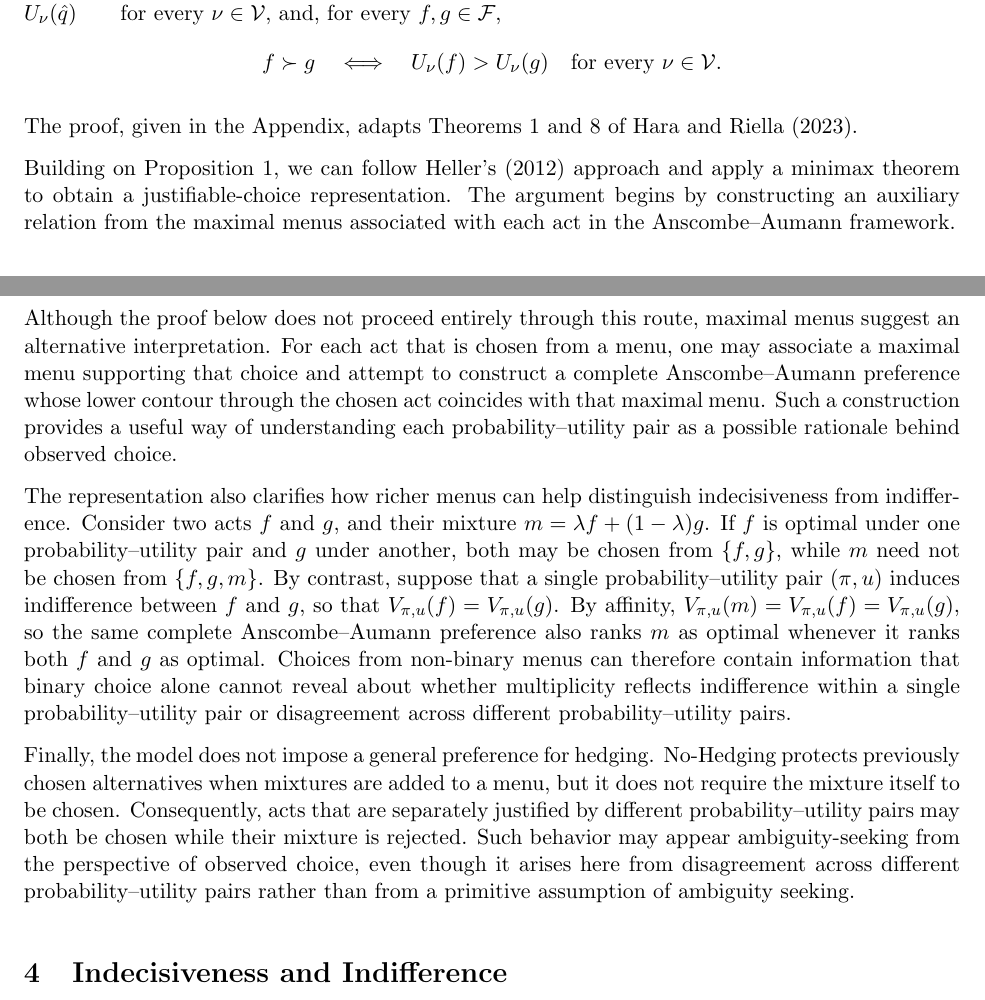
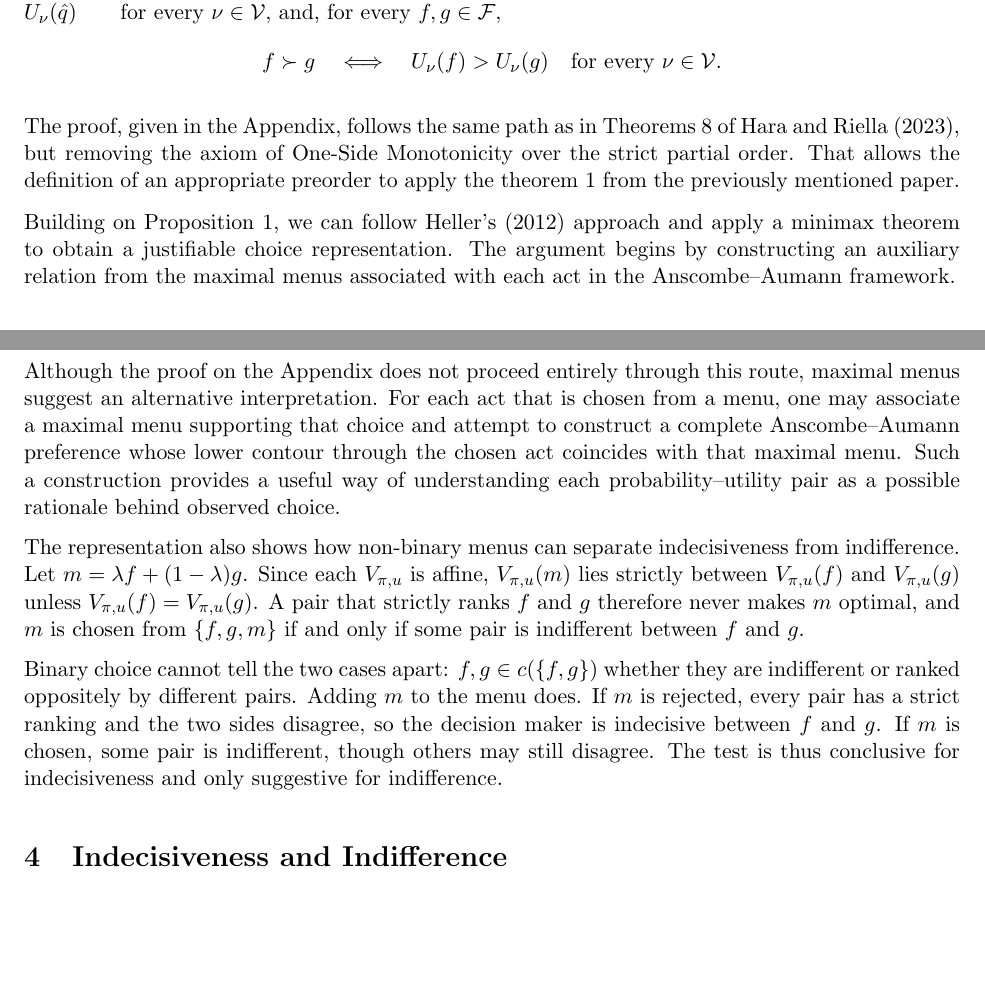
Before and after one commit to leonardoDsena/decision-theory, a LaTeX paper (main.tex): two parts of pages 4 and 6 of 10, joined at a grey line, cut so that both start at the same text, the shorter picture padded with empty space. Compiled offline with pdfLaTeX.

Commit message:
Substitui paragrafos finais da secao 3.2 sobre menus nao binarios

```diff
--- a/main.tex
+++ b/main.tex
@@ -196,9 +196,9 @@ and, for every $f,g\in\mathcal{F}$,
 
 
 
-The proof, given in the Appendix, adapts Theorems 1 and 8 of Hara and Riella (2023).
+The proof, given in the Appendix, follows the same path as in Theorems 8 of Hara and Riella (2023), but removing the axiom of One-Side Monotonicity over the strict partial order. That allows the definition of an appropriate preorder to apply the theorem 1 from the previously mentioned paper.
 
-Building on Proposition 1, we can follow Heller's (2012) approach and apply a minimax theorem to obtain a justifiable-choice representation. The argument begins by constructing an auxiliary relation from the maximal menus associated with each act in the Anscombe--Aumann framework.
+Building on Proposition 1, we can follow Heller's (2012) approach and apply a minimax theorem to obtain a justifiable choice representation. The argument begins by constructing an auxiliary relation from the maximal menus associated with each act in the Anscombe--Aumann framework.
 
 \begin{theorem}\label{thm:justifiable-choice}
 The following statements are equivalent:
@@ -272,7 +272,7 @@ preferences, each of which induces a probability--utility pair by satisfying
 Independence, Continuity, and Monotonicity, and an alternative is chosen
 whenever it is optimal according to at least one such preference.
 
-Although the proof below does not proceed entirely through this route,
+Although the proof on the Appendix does not proceed entirely through this route,
 maximal menus suggest an alternative interpretation. For each act that is
 chosen from a menu, one may associate a maximal menu supporting that choice
 and attempt to construct a complete Anscombe--Aumann preference whose lower
@@ -280,30 +280,20 @@ contour through the chosen act coincides with that maximal menu. Such a
 construction provides a useful way of understanding each
 probability--utility pair as a possible rationale behind observed choice.
 
-The representation also clarifies how richer menus can help distinguish
-indecisiveness from indifference. Consider two acts $f$ and $g$, and their
-mixture $m=\lambda f+(1-\lambda)g$. If $f$ is optimal under one
-probability--utility pair and $g$ under another, both may be chosen from
-$\{f,g\}$, while $m$ need not be chosen from $\{f,g,m\}$. By contrast,
-suppose that a single probability--utility pair $(\pi,u)$ induces
-indifference between $f$ and $g$, so that $V_{\pi,u}(f)=V_{\pi,u}(g)$.
-By affinity, $V_{\pi,u}(m)=V_{\pi,u}(f)=V_{\pi,u}(g)$, so the same
-complete Anscombe--Aumann preference also ranks $m$ as optimal whenever it
-ranks both $f$ and $g$ as optimal. Choices from non-binary menus can
-therefore contain information that binary choice alone cannot reveal about
-whether multiplicity reflects indifference within a single
-probability--utility pair or disagreement across different
-probability--utility pairs.
+The representation also shows how non-binary menus can separate
+indecisiveness from indifference. Let $m=\lambda f+(1-\lambda)g$. Since each
+$V_{\pi,u}$ is affine, $V_{\pi,u}(m)$ lies strictly between $V_{\pi,u}(f)$
+and $V_{\pi,u}(g)$ unless $V_{\pi,u}(f)=V_{\pi,u}(g)$. A pair that strictly
+ranks $f$ and $g$ therefore never makes $m$ optimal, and $m$ is chosen from
+$\{f,g,m\}$ if and only if some pair is indifferent between $f$ and $g$.
 
-Finally, the model does not impose a general preference for hedging.
-No-Hedging protects previously chosen alternatives when mixtures are added
-to a menu, but it does not require the mixture itself to be chosen.
-Consequently, acts that are separately justified by different
-probability--utility pairs may both be chosen while their mixture is
-rejected. Such behavior may appear ambiguity-seeking from the perspective
-of observed choice, even though it arises here from disagreement across
-different probability--utility pairs rather than from a primitive
-assumption of ambiguity seeking.
+Binary choice cannot tell the two cases apart: $f,g\in c(\{f,g\})$ whether
+they are indifferent or ranked oppositely by different pairs. Adding $m$ to
+the menu does. If $m$ is rejected, every pair has a strict ranking and the
+two sides disagree, so the decision maker is indecisive between $f$ and $g$.
+If $m$ is chosen, some pair is indifferent, though others may still disagree.
+The test is thus conclusive for indecisiveness and only suggestive for
+indifference.
 
 \section{Indecisiveness and Indifference} \label{sec:discussion}
 Write later
```
Also changed, not shown: main.pdf.
